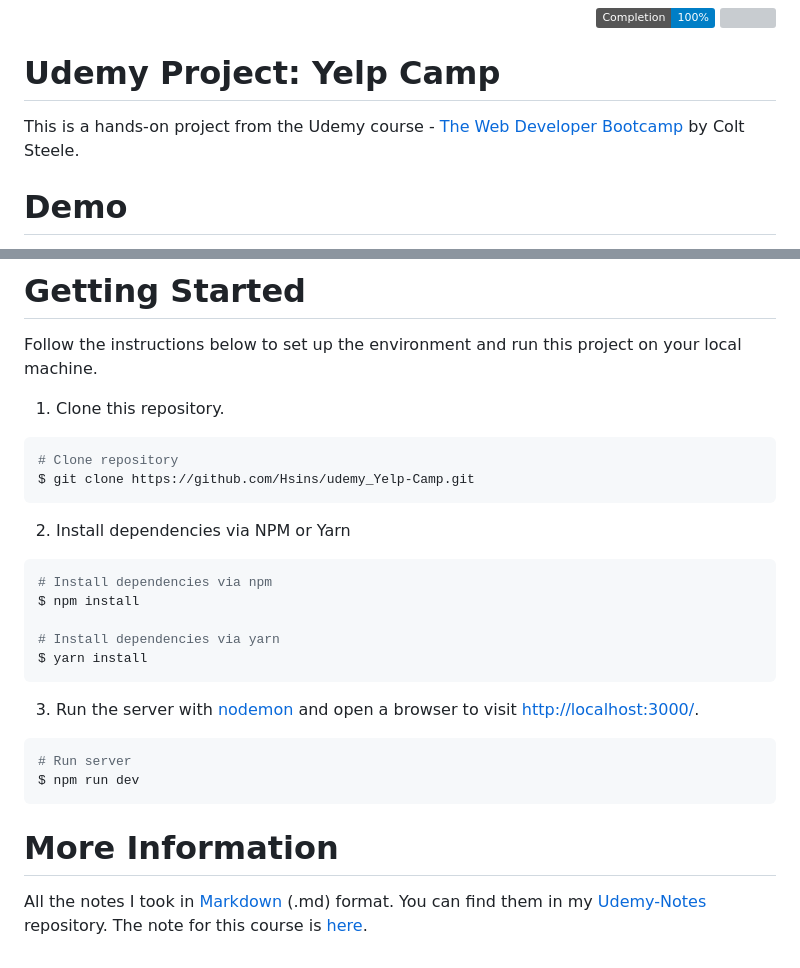
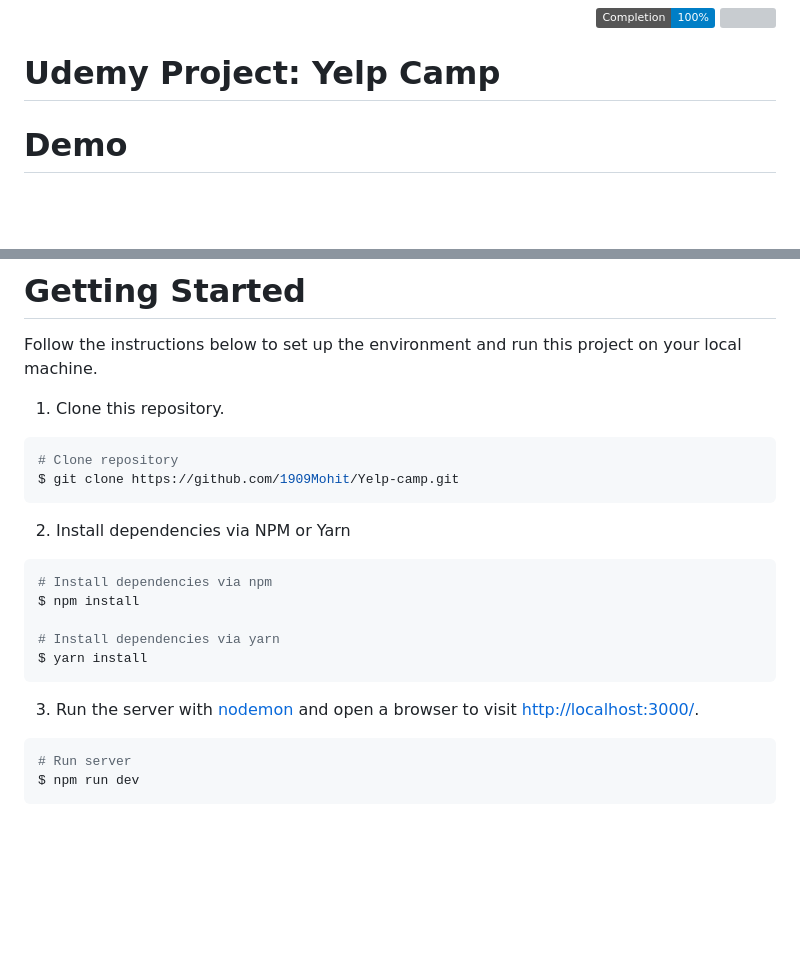
Before and after one commit to 1909Mohit/Yelp-camp, a Markdown page: README.md, 2 parts joined by grey strips. GitHub-like rendering; badges without logos; blank space fills up the shorter version; grey boxes are pictures that could not be loaded.

````diff
--- a/README.md
+++ b/README.md
@@ -14,8 +14,6 @@
 </div>
 
 # Udemy Project: Yelp Camp
-
-This is a hands-on project from the Udemy course - [The Web Developer Bootcamp](https://www.udemy.com/the-web-developer-bootcamp/) by Colt Steele.
 
 # Demo
 
@@ -107,7 +105,7 @@ Follow the instructions below to set up the environment and run this project on
 
 ```bash
 # Clone repository
-$ git clone https://github.com/Hsins/udemy_Yelp-Camp.git
+$ git clone https://github.com/1909Mohit/Yelp-camp.git
 ```
 
 2. Install dependencies via NPM or Yarn
@@ -126,7 +124,3 @@ $ yarn install
 # Run server
 $ npm run dev
 ```
-
-# More Information
-
-All the notes I took in [Markdown](https://daringfireball.net/projects/markdown/syntax) (.md) format. You can find them in my [Udemy-Notes](https://github.com/Hsins/Udemy-Notes) repository. The note for this course is [here](https://hsins.github.io/Udemy-Notes/The%20Web%20Developer%20Bootcamp/).
````
